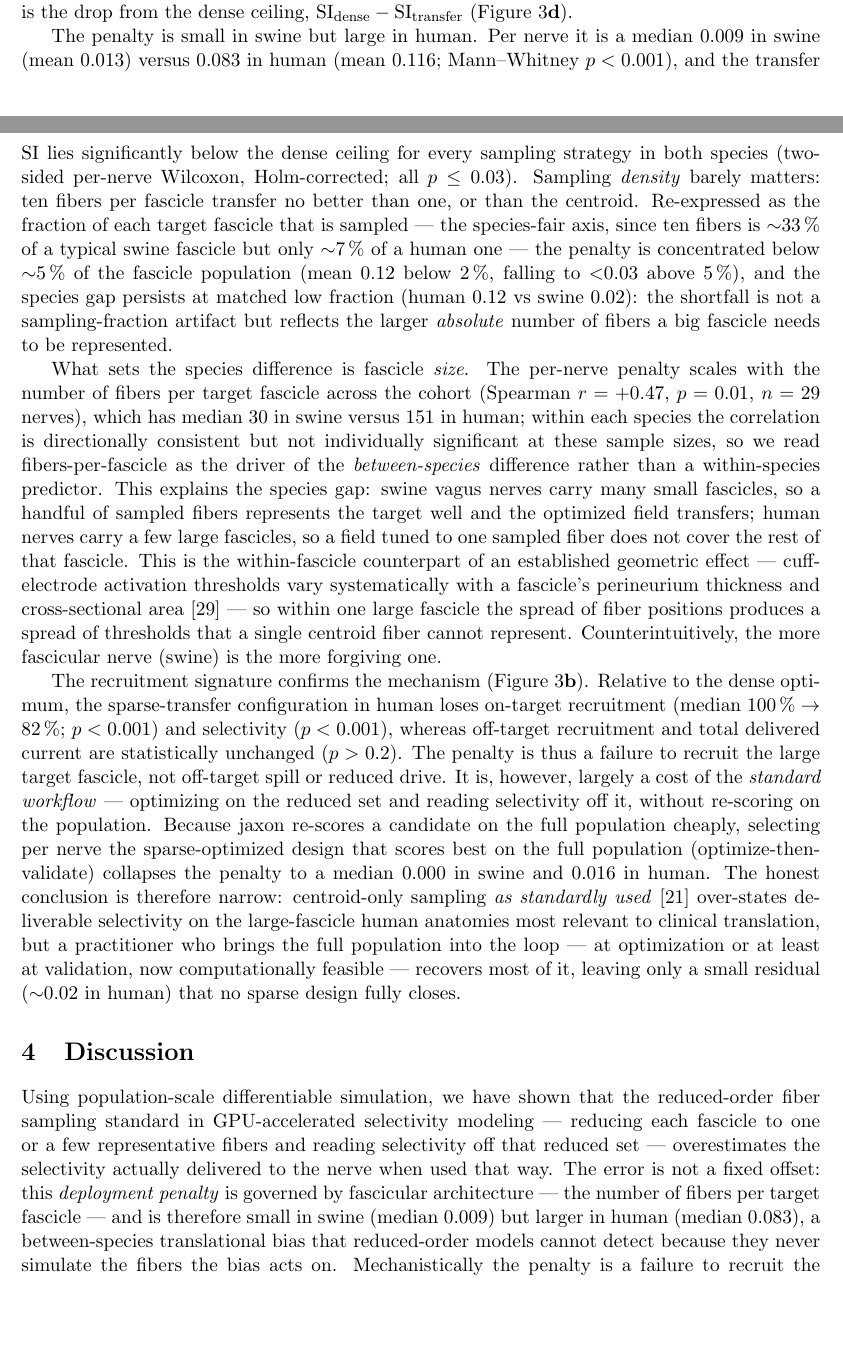
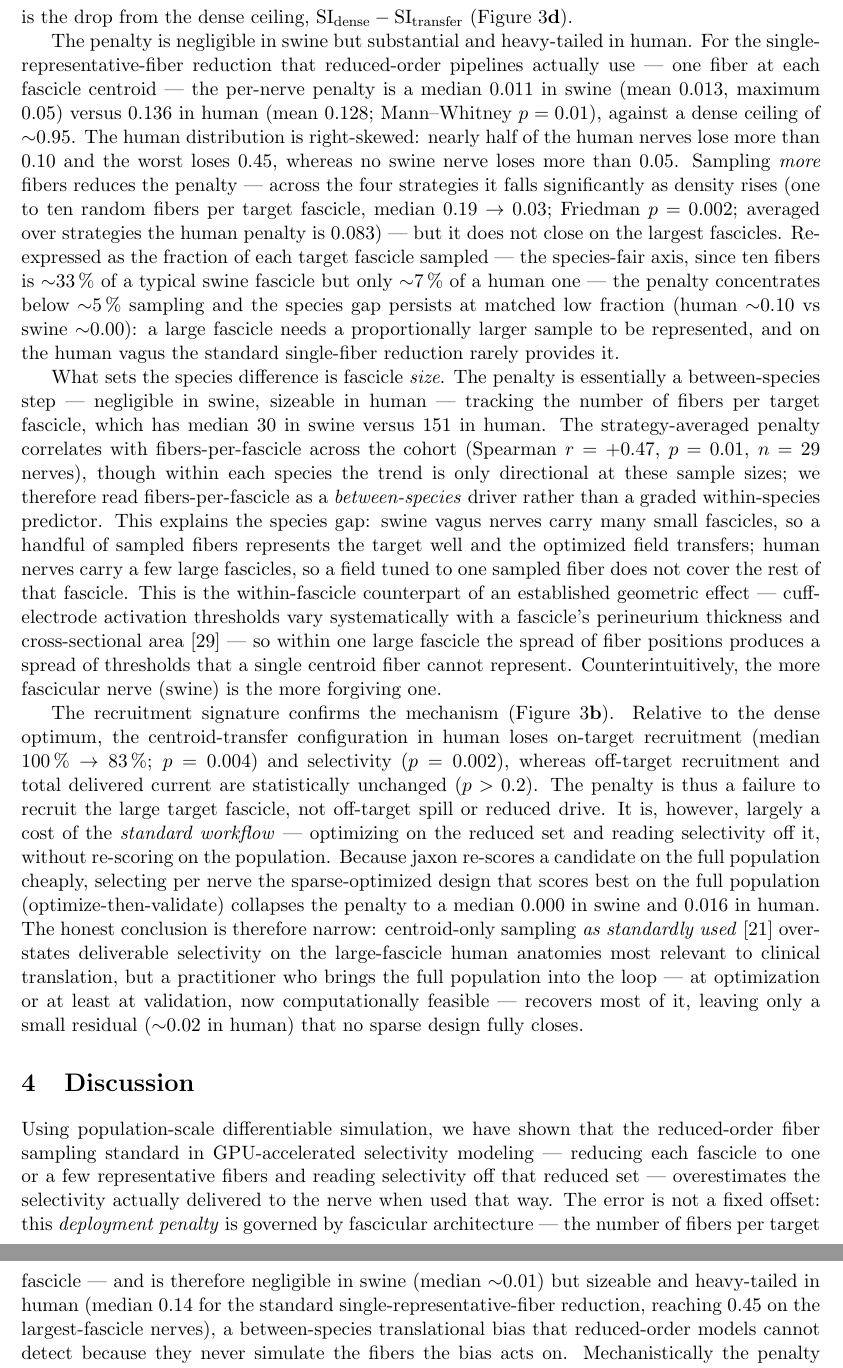
Before and after one commit to CellularSyntax/jaxon, a LaTeX paper (manuscript/main.tex, which reads manuscript/sections/03_results.tex, manuscript/sections/04_discussion.tex): two parts of pages 10 and 11 of 68 before the commit and two parts of pages 11 and 12 of 68 after it, joined at a grey line, cut so that both start at the same text, the shorter picture padded with empty space. Compiled offline with pdfLaTeX.

Commit message:
reframe: tool-first; honest centroid-workflow penalty; fix false density claim
Two corrections after re-examining the corrected sweep:
1. The old text claimed "sampling density barely matters (10 fibers no better
   than 1)". This is FALSE: penalty falls significantly with density (human
   median 0.19->0.03 from 1 to 10 random fibers/fascicle; Friedman p=0.002). It
   only persists in the tail (largest human fascicles, ~7% sampled even at 10).
2. Re-headlined the penalty on the single-representative-fiber (centroid)
   workflow that reduced-order pipelines actually use (= AxonML), instead of the
   diluted mean-over-strategies: human median 0.136 (up to 0.45 on the worst
   nerve; ~half of human nerves >0.10), swine ~0.01. Reports the distribution/
   tail, not just the median.

- Table 1 penalty col -> centroid workflow (0.136 human / 0.011 swine); footnote
  MWU p=0.01, correlation relabeled strategy-averaged (r=0.47).
- fig3 panels a/b regenerated on the centroid workflow (were the worst-case
  random-1 draw, justified by the now-removed false comment); recruitment
  100->83% (p=0.004), off-target unchanged.
- abstract + discussion: tool-first framing, honest magnitude, penalty as a
  bounded demonstration; size-correlation framed as between-species.
- response letter: centroid numbers + explicit disclosure of the density
  correction.
Builds clean (main_iop 77pp, 0 undefined citations).

Co-Authored-By: Claude Opus 4.8 <noreply@anthropic.com>

```diff
--- a/manuscript/sections/03_results.tex
+++ b/manuscript/sections/03_results.tex
@@ -355,29 +357,36 @@ delivered.  The deployment penalty is the drop from the dense ceiling,
 $\mathrm{SI_{dense}} - \mathrm{SI_{transfer}}$
 (Figure~\ref{fig:duke}\textbf{d}).
 
-The penalty is small in swine but large in human.  Per nerve it is a
-median $0.009$ in swine (mean $0.013$) versus $0.083$ in human (mean
-$0.116$; Mann--Whitney $p < 0.001$), and the transfer SI lies
-significantly below the dense ceiling for every sampling strategy in
-both species (two-sided per-nerve Wilcoxon, Holm-corrected; all
-$p \le 0.03$).  Sampling \emph{density} barely matters: ten fibers per
-fascicle transfer no better than one, or than the centroid.  Re-expressed
-as the fraction of each target fascicle that is sampled --- the
-species-fair axis, since ten fibers is ${\sim}33\,\%$ of a typical swine
-fascicle but only ${\sim}7\,\%$ of a human one --- the penalty is
-concentrated below ${\sim}5\,\%$ of the fascicle population (mean $0.12$
-below $2\,\%$, falling to ${<}0.03$ above $5\,\%$), and the species gap
-persists at matched low fraction (human $0.12$ vs swine $0.02$): the
-shortfall is not a sampling-fraction artifact but reflects the larger
-\emph{absolute} number of fibers a big fascicle needs to be represented.
+The penalty is negligible in swine but substantial and heavy-tailed in
+human.  For the single-representative-fiber reduction that reduced-order
+pipelines actually use --- one fiber at each fascicle centroid --- the
+per-nerve penalty is a median $0.011$ in swine (mean $0.013$, maximum
+$0.05$) versus $0.136$ in human (mean $0.128$; Mann--Whitney
+$p = 0.01$), against a dense ceiling of ${\sim}0.95$.  The human
+distribution is right-skewed: nearly half of the human nerves lose more
+than $0.10$ and the worst loses $0.45$, whereas no swine nerve loses more
+than $0.05$.  Sampling \emph{more} fibers reduces the penalty --- across
+the four strategies it falls significantly as density rises (one to ten
+random fibers per target fascicle, median $0.19 \rightarrow 0.03$;
+Friedman $p = 0.002$; averaged over strategies the human penalty is
+$0.083$) --- but it does not close on the largest fascicles.  Re-expressed
+as the fraction of each target fascicle sampled --- the species-fair
+axis, since ten fibers is ${\sim}33\,\%$ of a typical swine fascicle but
+only ${\sim}7\,\%$ of a human one --- the penalty concentrates below
+${\sim}5\,\%$ sampling and the species gap persists at matched low
+fraction (human ${\sim}0.10$ vs swine ${\sim}0.00$): a large fascicle
+needs a proportionally larger sample to be represented, and on the human
+vagus the standard single-fiber reduction rarely provides it.
 
-What sets the species difference is fascicle \emph{size}.  The per-nerve
-penalty scales with the number of fibers per target fascicle across the
-cohort (Spearman $r = +0.47$, $p = 0.01$, $n = 29$ nerves), which has
-median $30$ in swine versus $151$ in human; within each species the
-correlation is directionally consistent but not individually significant
-at these sample sizes, so we read fibers-per-fascicle as the driver of the
-\emph{between-species} difference rather than a within-species predictor.
+What sets the species difference is fascicle \emph{size}.  The penalty is
+essentially a between-species step --- negligible in swine, sizeable in
+human --- tracking the number of fibers per target fascicle, which has
+median $30$ in swine versus $151$ in human.  The strategy-averaged penalty
+correlates with fibers-per-fascicle across the cohort (Spearman
+$r = +0.47$, $p = 0.01$, $n = 29$ nerves), though within each species the
+trend is only directional at these sample sizes; we therefore read
+fibers-per-fascicle as a \emph{between-species} driver rather than a
+graded within-species predictor.
 This explains the species gap: swine vagus nerves carry
 many small fascicles, so a handful of sampled fibers represents the
 target well and the optimized field transfers; human nerves carry a few
@@ -392,9 +401,9 @@ more fascicular nerve (swine) is the more forgiving one.
 
 The recruitment signature confirms the mechanism
 (Figure~\ref{fig:duke}\textbf{b}).  Relative to the dense optimum, the
-sparse-transfer configuration in human loses on-target recruitment
-(median $100\,\% \rightarrow 82\,\%$; $p < 0.001$) and selectivity
-($p < 0.001$), whereas off-target recruitment and total delivered
+centroid-transfer configuration in human loses on-target recruitment
+(median $100\,\% \rightarrow 83\,\%$; $p = 0.004$) and selectivity
+($p = 0.002$), whereas off-target recruitment and total delivered
 current are statistically unchanged ($p > 0.2$).  The penalty is thus a
 failure to recruit the large target fascicle, not off-target spill or
 reduced drive.  It is, however, largely a cost of the \emph{standard
--- a/manuscript/sections/04_discussion.tex
+++ b/manuscript/sections/04_discussion.tex
@@ -8,10 +8,12 @@ representative fibers and reading selectivity off that reduced set ---
 overestimates the selectivity actually delivered to the nerve when used
 that way.  The error is not a fixed offset: this \emph{deployment
 penalty} is governed by fascicular architecture --- the number of fibers
-per target fascicle --- and is therefore small in swine (median $0.009$)
-but larger in human (median $0.083$), a between-species translational
-bias that reduced-order models cannot detect because they never
-simulate the fibers the bias acts on.  Mechanistically the penalty is
+per target fascicle --- and is therefore negligible in swine (median
+${\sim}0.01$) but sizeable and heavy-tailed in human (median $0.14$ for the
+standard single-representative-fiber reduction, reaching $0.45$ on the
+largest-fascicle nerves), a between-species translational bias that
+reduced-order models cannot detect because they never simulate the
+fibers the bias acts on.  Mechanistically the penalty is
 a failure to recruit the large human target fascicle from a field
 tuned to a few sampled fibers, not off-target spill or reduced drive;
 it extends to the within-fascicle scale the established dependence of
```
Also changed, not shown: manuscript/abstract.tex (+13 -14 lines), manuscript/response_to_reviewers.md (+17 -9 lines), manuscript/figures/main/fig3_duke.png, manuscript/figures/main/fig3_duke.svg, manuscript/sections/03_results.tex (26 more changed lines), manuscript/sections/04_discussion.tex (6 more changed lines), 1 other file.
